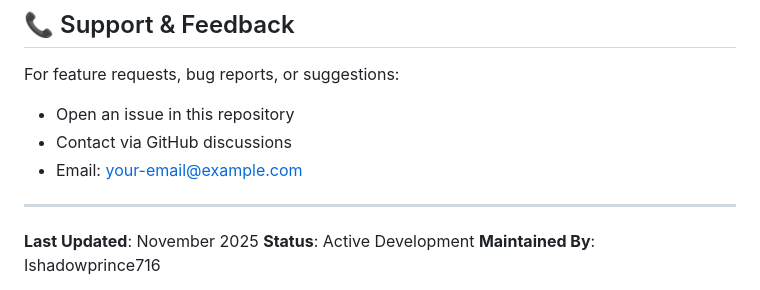
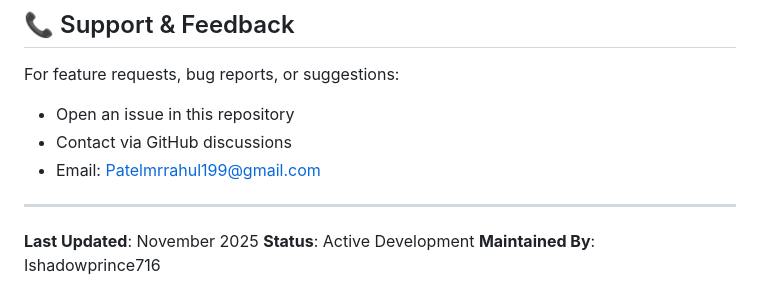
Before and after one commit to Ishadowprince716/Hospital-Appointment-Patient-Record-Management, a Markdown page: FEATURES_ROADMAP.md, the part around the change. Rendered like a GitHub page.

Commit message:
Update contact email in FEATURES_ROADMAP.md

```diff
--- a/FEATURES_ROADMAP.md
+++ b/FEATURES_ROADMAP.md
@@ -484,7 +484,7 @@ To implement any of these features:
 For feature requests, bug reports, or suggestions:
 - Open an issue in this repository
 - Contact via GitHub discussions
-- Email: your-email@example.com
+- Email: Patelmrrahul199@gmail.com
 
 ---
 
```
